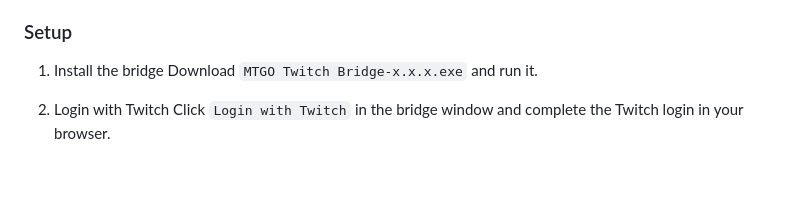
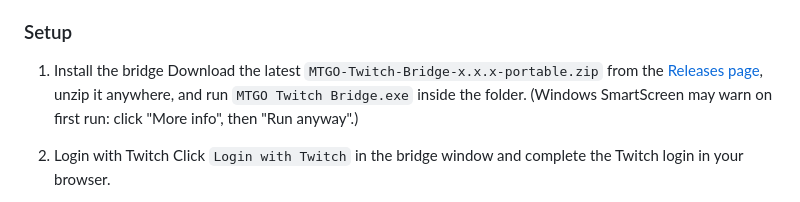
Before and after one commit to xerioc2/MTGTwitchExtension, a Markdown page: README.md, the part around the change. Rendered like a GitHub page; blank space fills up the shorter version.

Commit message:
README: point bridge install at Releases portable zip (v0.0.4)
Co-Authored-By: Claude Opus 4.8 <noreply@anthropic.com>

```diff
--- a/README.md
+++ b/README.md
@@ -13,7 +13,10 @@ magiccontent is a Twitch video overlay for Magic: The Gathering Online. It watch
 ### Setup
 
 1. Install the bridge
-   Download `MTGO Twitch Bridge-x.x.x.exe` and run it.
+   Download the latest `MTGO-Twitch-Bridge-x.x.x-portable.zip` from the
+   [Releases page](https://github.com/xerioc2/MTGTwitchExtension/releases),
+   unzip it anywhere, and run `MTGO Twitch Bridge.exe` inside the folder.
+   (Windows SmartScreen may warn on first run: click "More info", then "Run anyway".)
 
 2. Login with Twitch
    Click `Login with Twitch` in the bridge window and complete the Twitch login in your browser.
```
